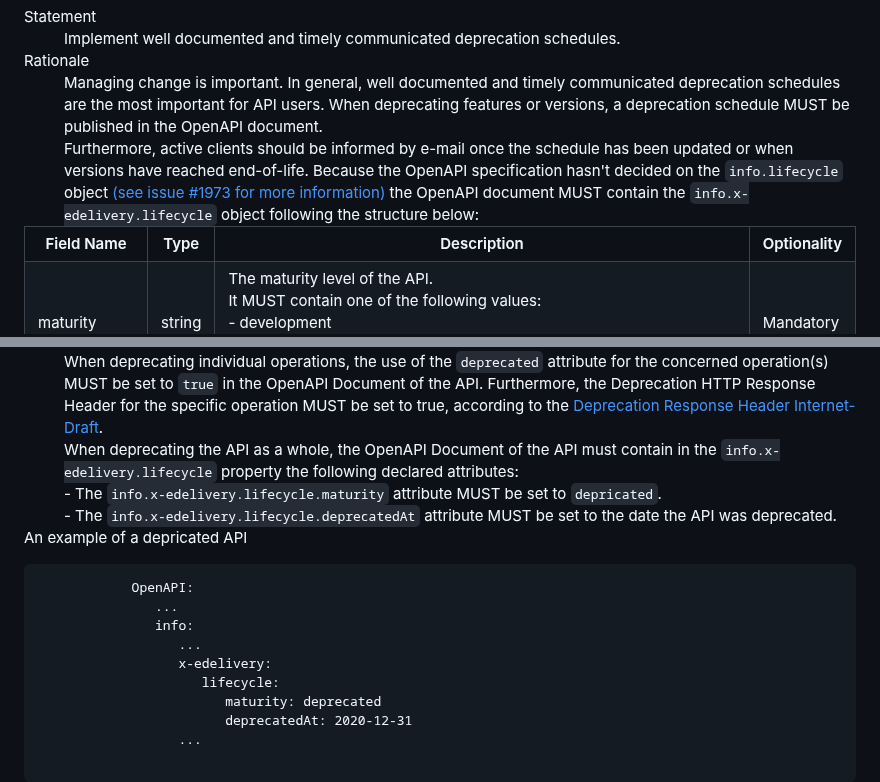
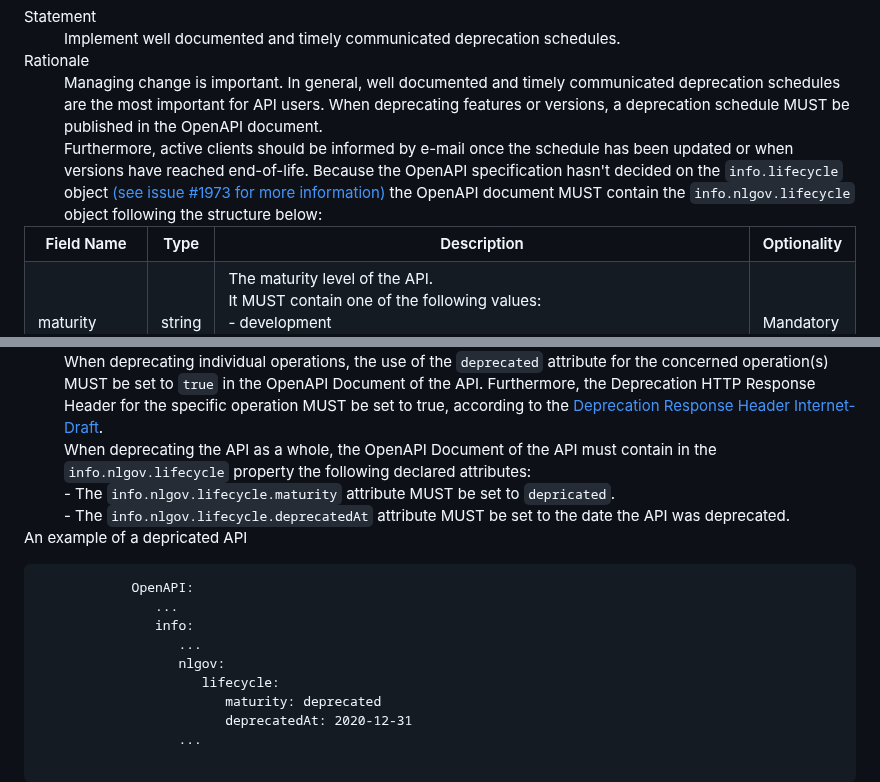
Before and after one commit to Logius-standaarden/API-Design-Rules, a Markdown page: DesignRules.md, 2 parts joined by grey strips. Drawn GitHub-style.

Commit message:
x-edelivery vervangen

```diff
--- a/DesignRules.md
+++ b/DesignRules.md
@@ -547,7 +547,7 @@ Changes in APIs are inevitable. APIs should therefore always be versioned, facil
          Managing change is important. In general, well documented and timely communicated deprecation schedules are the most important for API users. When deprecating features or versions, a deprecation schedule MUST be published in the OpenAPI document.
       </dt>
       <dd>
-         Furthermore, active clients should be informed by e-mail once the schedule has been updated or when versions have reached end-of-life. Because the OpenAPI specification hasn't decided on the <code>info.lifecycle</code> object <a href="https://github.com/OAI/OpenAPI-Specification/issues/1973">(see issue #1973 for more information)</a> the OpenAPI document MUST contain the <code>info.x-edelivery.lifecycle</code> object following the structure below:
+         Furthermore, active clients should be informed by e-mail once the schedule has been updated or when versions have reached end-of-life. Because the OpenAPI specification hasn't decided on the <code>info.lifecycle</code> object <a href="https://github.com/OAI/OpenAPI-Specification/issues/1973">(see issue #1973 for more information)</a> the OpenAPI document MUST contain the <code>info.nlgov.lifecycle</code> object following the structure below:
       </dd>
       <table>
       <tr>
@@ -608,9 +608,9 @@ Changes in APIs are inevitable. APIs should therefore always be versioned, facil
          When deprecating individual operations, the use of the <code>deprecated</code> attribute for the concerned operation(s) MUST be set to <code>true</code> in the OpenAPI Document of the API. Furthermore, the Deprecation HTTP Response Header for the specific operation MUST be set to true, according to the <a href="https://datatracker.ietf.org/doc/html/draft-ietf-httpapi-deprecation-header">Deprecation Response Header Internet-Draft</a>.
       </dd>
       <dd>
-         When deprecating the API as a whole, the OpenAPI Document of the API must contain in the <code>info.x-edelivery.lifecycle</code> property the following declared attributes:<br/>
-            - The <code>info.x-edelivery.lifecycle.maturity</code> attribute MUST be set to <code>depricated</code>.<br/>
-            - The <code>info.x-edelivery.lifecycle.deprecatedAt</code> attribute MUST be set to the date the API was deprecated.<br/>
+         When deprecating the API as a whole, the OpenAPI Document of the API must contain in the <code>info.nlgov.lifecycle</code> property the following declared attributes:<br/>
+            - The <code>info.nlgov.lifecycle.maturity</code> attribute MUST be set to <code>depricated</code>.<br/>
+            - The <code>info.nlgov.lifecycle.deprecatedAt</code> attribute MUST be set to the date the API was deprecated.<br/>
       </dd>
       <div class="example">
          <p>An example of a depricated API</p>
@@ -619,7 +619,7 @@ Changes in APIs are inevitable. APIs should therefore always be versioned, facil
                ...
                info:
                   ...
-                  x-edelivery:
+                  nlgov:
                      lifecycle:
                         maturity: deprecated
                         deprecatedAt: 2020-12-31
```
